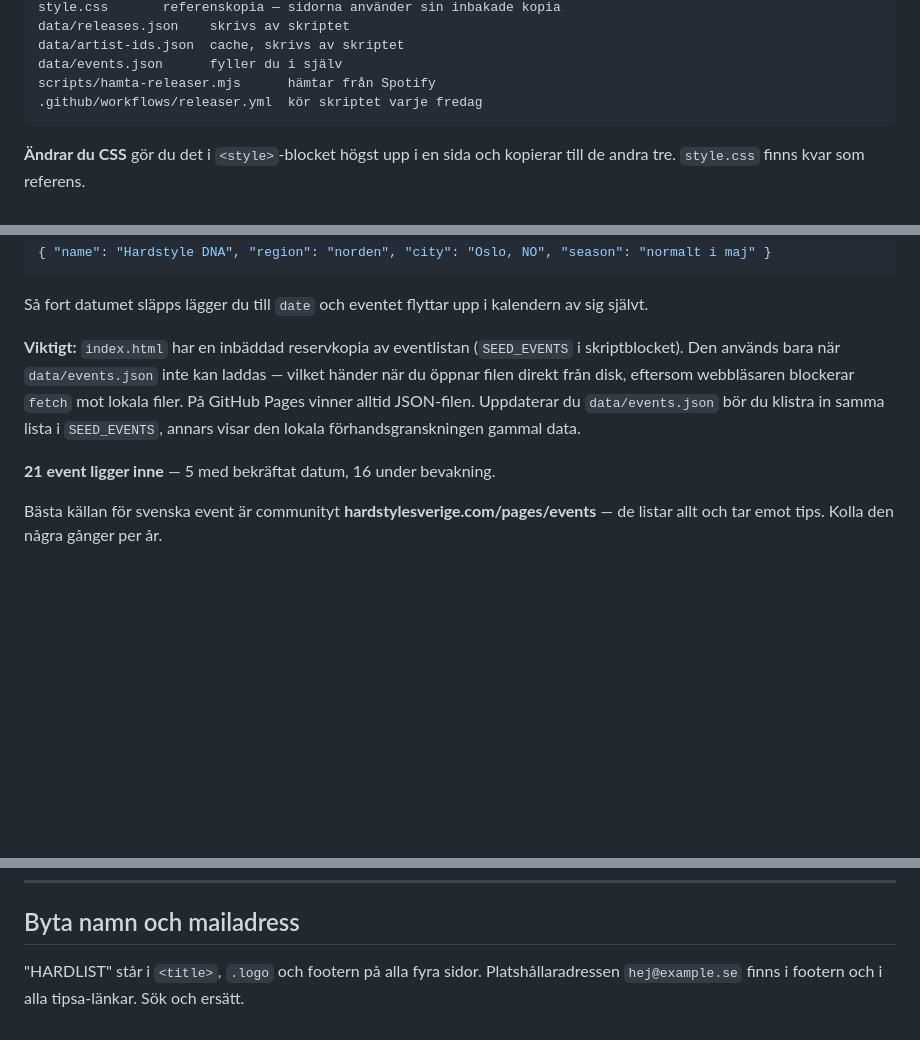
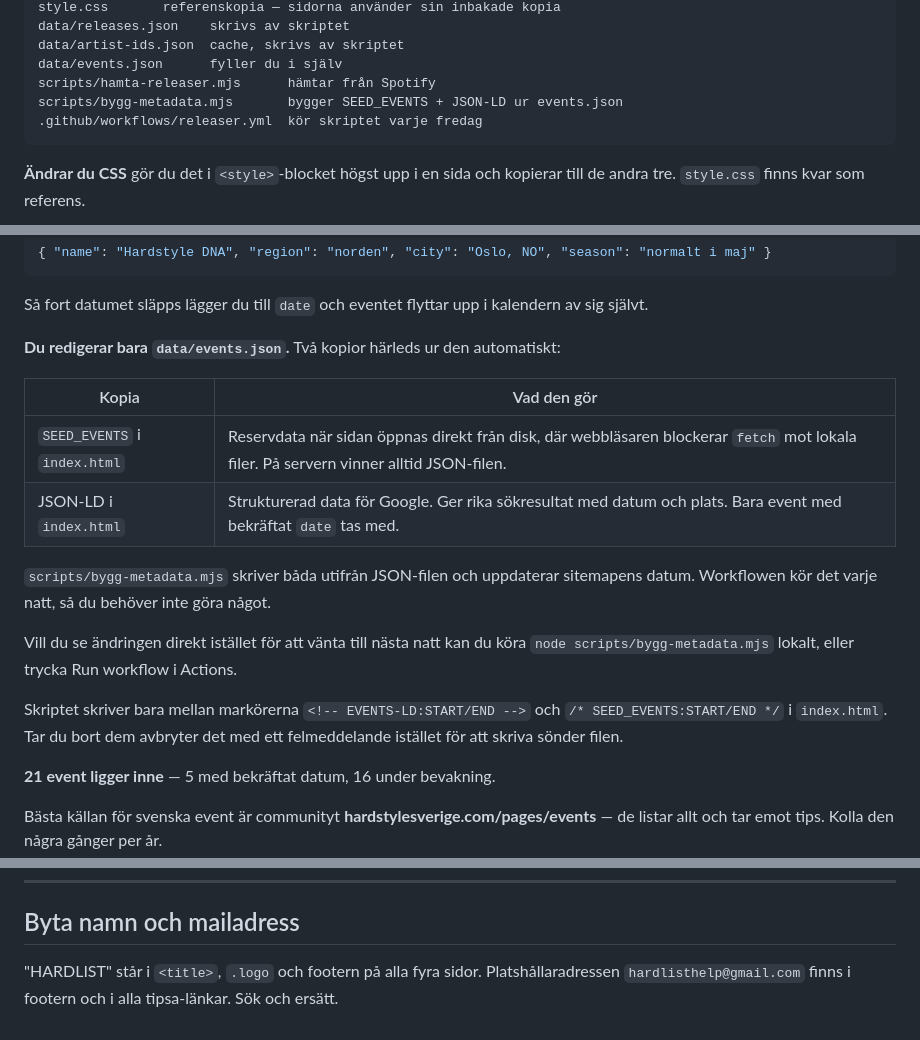
Before and after one commit to ogmystiq/hardlist, a Markdown page: README.md, 3 parts joined by grey strips. Drawn GitHub-style; blank space fills up the shorter version.

````diff
--- a/README.md
+++ b/README.md
@@ -14,6 +14,7 @@ data/releases.json    skrivs av skriptet
 data/artist-ids.json  cache, skrivs av skriptet
 data/events.json      fyller du i själv
 scripts/hamta-releaser.mjs      hämtar från Spotify
+scripts/bygg-metadata.mjs       bygger SEED_EVENTS + JSON-LD ur events.json
 .github/workflows/releaser.yml  kör skriptet varje fredag
 ```
 
@@ -148,12 +149,22 @@ sajtens poäng.
 Så fort datumet släpps lägger du till `date` och eventet flyttar upp i kalendern
 av sig självt.
 
-**Viktigt:** `index.html` har en inbäddad reservkopia av eventlistan (`SEED_EVENTS`
-i skriptblocket). Den används bara när `data/events.json` inte kan laddas — vilket
-händer när du öppnar filen direkt från disk, eftersom webbläsaren blockerar `fetch`
-mot lokala filer. På GitHub Pages vinner alltid JSON-filen. Uppdaterar du
-`data/events.json` bör du klistra in samma lista i `SEED_EVENTS`, annars visar den
-lokala förhandsgranskningen gammal data.
+**Du redigerar bara `data/events.json`.** Två kopior härleds ur den automatiskt:
+
+| Kopia | Vad den gör |
+|---|---|
+| `SEED_EVENTS` i `index.html` | Reservdata när sidan öppnas direkt från disk, där webbläsaren blockerar `fetch` mot lokala filer. På servern vinner alltid JSON-filen. |
+| JSON-LD i `index.html` | Strukturerad data för Google. Ger rika sökresultat med datum och plats. Bara event med bekräftat `date` tas med. |
+
+`scripts/bygg-metadata.mjs` skriver båda utifrån JSON-filen och uppdaterar
+sitemapens datum. Workflowen kör det varje natt, så du behöver inte göra något.
+
+Vill du se ändringen direkt istället för att vänta till nästa natt kan du köra
+`node scripts/bygg-metadata.mjs` lokalt, eller trycka Run workflow i Actions.
+
+Skriptet skriver bara mellan markörerna `<!-- EVENTS-LD:START/END -->` och
+`/* SEED_EVENTS:START/END */` i `index.html`. Tar du bort dem avbryter det med
+ett felmeddelande istället för att skriva sönder filen.
 
 **21 event ligger inne** — 5 med bekräftat datum, 16 under bevakning.
 
@@ -248,5 +259,5 @@ Regler, datum och stagenamn ändras varje år. Gå igenom guiderna en gång per
 ## Byta namn och mailadress
 
 "HARDLIST" står i `<title>`, `.logo` och footern på alla fyra sidor.
-Platshållaradressen `hej@example.se` finns i footern och i alla tipsa-länkar.
+Platshållaradressen `hardlisthelp@gmail.com` finns i footern och i alla tipsa-länkar.
 Sök och ersätt.
````
